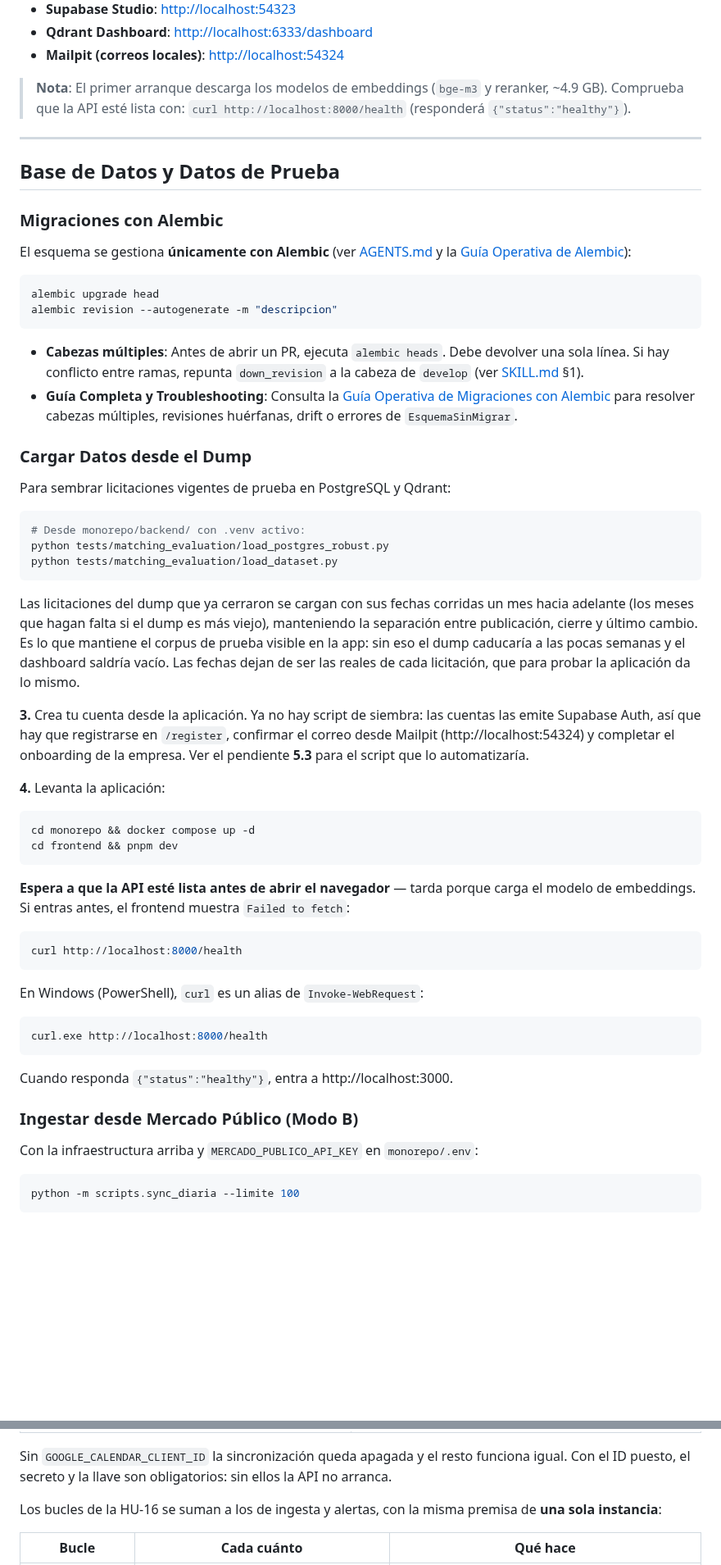
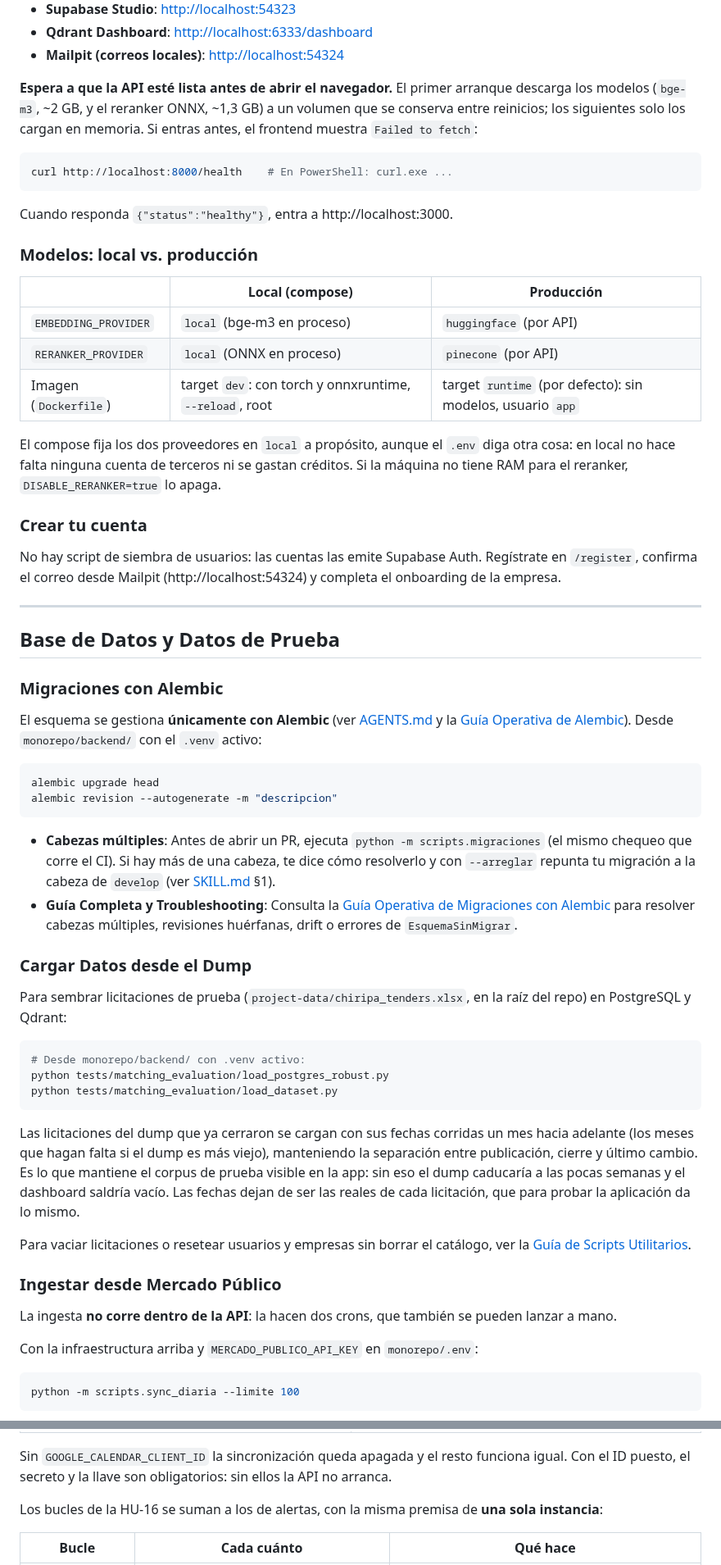
Before and after one commit to Proyectos-Ya/fesw-2026, a Markdown page: monorepo/backend/README.md, 2 parts joined by grey strips. Shown at 82% size. GitHub-like rendering; blank space fills up the shorter version.

````diff
--- a/monorepo/backend/README.md
+++ b/monorepo/backend/README.md
@@ -59,24 +76,51 @@ docker compose up -d
 * **Qdrant Dashboard**: [http://localhost:6333/dashboard](http://localhost:6333/dashboard)
 * **Mailpit (correos locales)**: [http://localhost:54324](http://localhost:54324)
 
-> **Nota**: El primer arranque descarga los modelos de embeddings (`bge-m3` y reranker, ~4.9 GB). Comprueba que la API esté lista con:
-> `curl http://localhost:8000/health` (responderá `{"status":"healthy"}`).
+**Espera a que la API esté lista antes de abrir el navegador.** El primer arranque
+descarga los modelos (`bge-m3`, ~2 GB, y el reranker ONNX, ~1,3 GB) a un volumen que se
+conserva entre reinicios; los siguientes solo los cargan en memoria. Si entras antes, el
+frontend muestra `Failed to fetch`:
+
+```bash
+curl http://localhost:8000/health    # En PowerShell: curl.exe ...
+```
+
+Cuando responda `{"status":"healthy"}`, entra a http://localhost:3000.
+
+### Modelos: local vs. producción
+
+| | Local (compose) | Producción |
+|---|---|---|
+| `EMBEDDING_PROVIDER` | `local` (bge-m3 en proceso) | `huggingface` (por API) |
+| `RERANKER_PROVIDER` | `local` (ONNX en proceso) | `pinecone` (por API) |
+| Imagen (`Dockerfile`) | target `dev`: con torch y onnxruntime, `--reload`, root | target `runtime` (por defecto): sin modelos, usuario `app` |
+
+El compose fija los dos proveedores en `local` a propósito, aunque el `.env` diga otra
+cosa: en local no hace falta ninguna cuenta de terceros ni se gastan créditos. Si la
+máquina no tiene RAM para el reranker, `DISABLE_RERANKER=true` lo apaga.
+
+### Crear tu cuenta
+
+No hay script de siembra de usuarios: las cuentas las emite Supabase Auth. Regístrate en
+`/register`, confirma el correo desde Mailpit (http://localhost:54324) y completa el
+onboarding de la empresa.
 
 ---
 
 ## Base de Datos y Datos de Prueba
 
 ### Migraciones con Alembic
-El esquema se gestiona **únicamente con Alembic** (ver [AGENTS.md](../../AGENTS.md) y la [Guía Operativa de Alembic](../../docs/guides/alembic-migraciones.md)):
+El esquema se gestiona **únicamente con Alembic** (ver [AGENTS.md](../../AGENTS.md) y la [Guía Operativa de Alembic](../../docs/guides/alembic-migraciones.md)). Desde `monorepo/backend/` con el `.venv` activo:
 ```bash
 alembic upgrade head
 alembic revision --autogenerate -m "descripcion"
 ```
-* **Cabezas múltiples**: Antes de abrir un PR, ejecuta `alembic heads`. Debe devolver una sola línea. Si hay conflicto entre ramas, repunta `down_revision` a la cabeza de `develop` (ver [SKILL.md](../../SKILL.md) §1).
+* **Cabezas múltiples**: Antes de abrir un PR, ejecuta `python -m scripts.migraciones` (el mismo chequeo que corre el CI). Si hay más de una cabeza, te dice cómo resolverlo y con `--arreglar` repunta tu migración a la cabeza de `develop` (ver [SKILL.md](../../SKILL.md) §1).
 * **Guía Completa y Troubleshooting**: Consulta la [Guía Operativa de Migraciones con Alembic](../../docs/guides/alembic-migraciones.md) para resolver cabezas múltiples, revisiones huérfanas, drift o errores de `EsquemaSinMigrar`.
 
 ### Cargar Datos desde el Dump
-Para sembrar licitaciones vigentes de prueba en PostgreSQL y Qdrant:
+Para sembrar licitaciones de prueba (`project-data/chiripa_tenders.xlsx`, en la raíz del
+repo) en PostgreSQL y Qdrant:
 ```bash
 # Desde monorepo/backend/ con .venv activo:
 python tests/matching_evaluation/load_postgres_robust.py
@@ -90,35 +134,13 @@ prueba visible en la app: sin eso el dump caducaría a las pocas semanas y el
 dashboard saldría vacío. Las fechas dejan de ser las reales de cada licitación, que
 para probar la aplicación da lo mismo.
 
-**3.** Crea tu cuenta desde la aplicación. Ya no hay script de siembra: las
-cuentas las emite Supabase Auth, así que hay que registrarse en `/register`,
-confirmar el correo desde Mailpit (http://localhost:54324) y completar el
-onboarding de la empresa. Ver el pendiente **5.3** para el script que lo
-automatizaría.
+Para vaciar licitaciones o resetear usuarios y empresas sin borrar el catálogo, ver la
+[Guía de Scripts Utilitarios](../../docs/guides/scripts-utilitarios.md).
 
-**4.** Levanta la aplicación:
+### Ingestar desde Mercado Público
 
-```bash
-cd monorepo && docker compose up -d
-cd frontend && pnpm dev
-```
-
-**Espera a que la API esté lista antes de abrir el navegador** — tarda porque carga
-el modelo de embeddings. Si entras antes, el frontend muestra `Failed to fetch`:
-
-```bash
-curl http://localhost:8000/health
-```
-
-En Windows (PowerShell), `curl` es un alias de `Invoke-WebRequest`:
-
-```powershell
-curl.exe http://localhost:8000/health
-```
-
-Cuando responda `{"status":"healthy"}`, entra a http://localhost:3000.
-
-### Ingestar desde Mercado Público (Modo B)
+La ingesta **no corre dentro de la API**: la hacen dos crons, que también se pueden
+lanzar a mano.
 
 Con la infraestructura arriba y `MERCADO_PUBLICO_API_KEY` en `monorepo/.env`:
 
@@ -422,7 +449,7 @@ endpoints, las migraciones y cómo comprobar cada criterio a mano— está en
 Sin `GOOGLE_CALENDAR_CLIENT_ID` la sincronización queda apagada y el resto funciona igual.
 Con el ID puesto, el secreto y la llave son obligatorios: sin ellos la API no arranca.
 
-Los bucles de la HU-16 se suman a los de ingesta y alertas, con la misma premisa de
+Los bucles de la HU-16 se suman a los de alertas, con la misma premisa de
 **una sola instancia**:
 
 | Bucle | Cada cuánto | Qué hace |
````
Also changed, not shown: other parts of monorepo/backend/README.md (+65 -40 lines), CLAUDE.md (+3 -2 lines).
